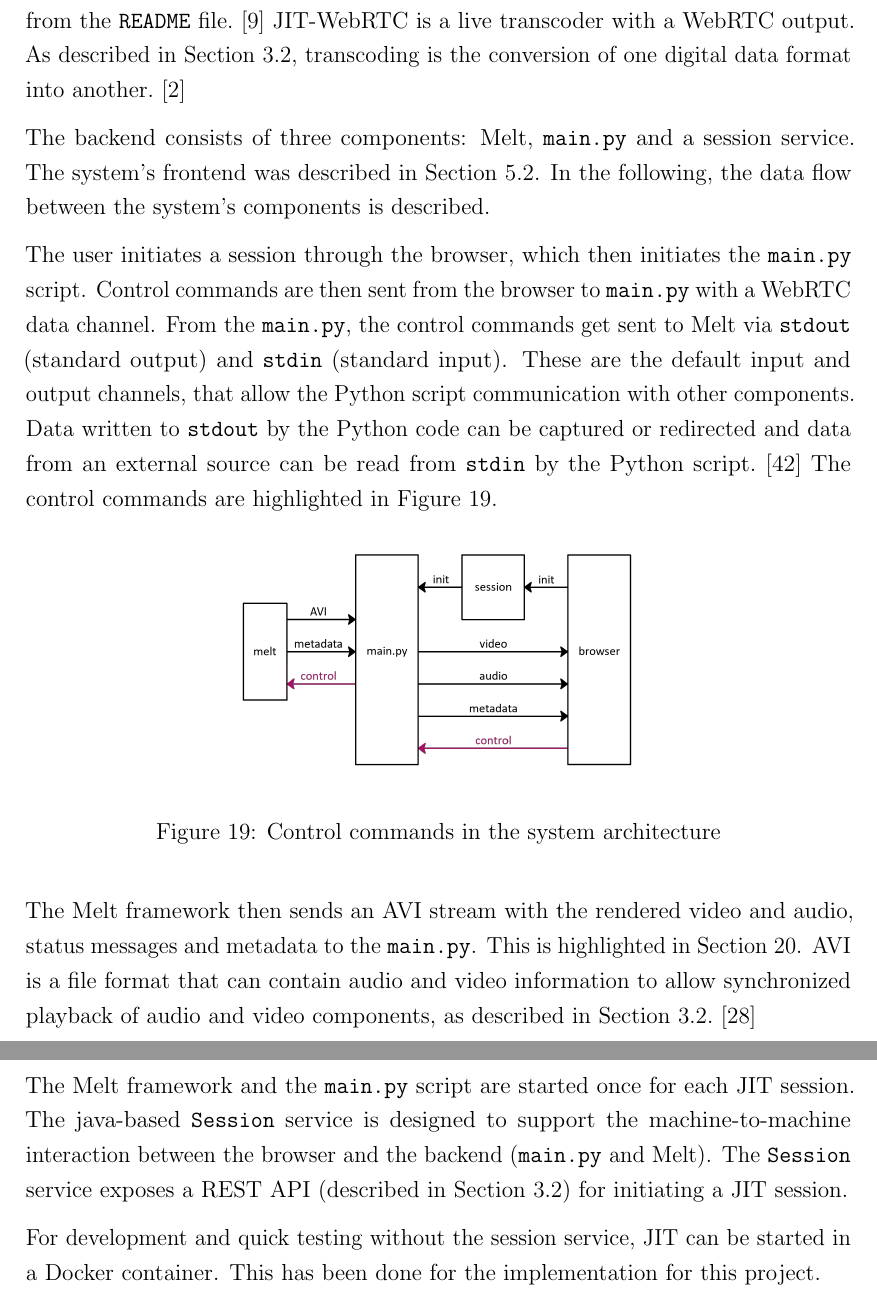
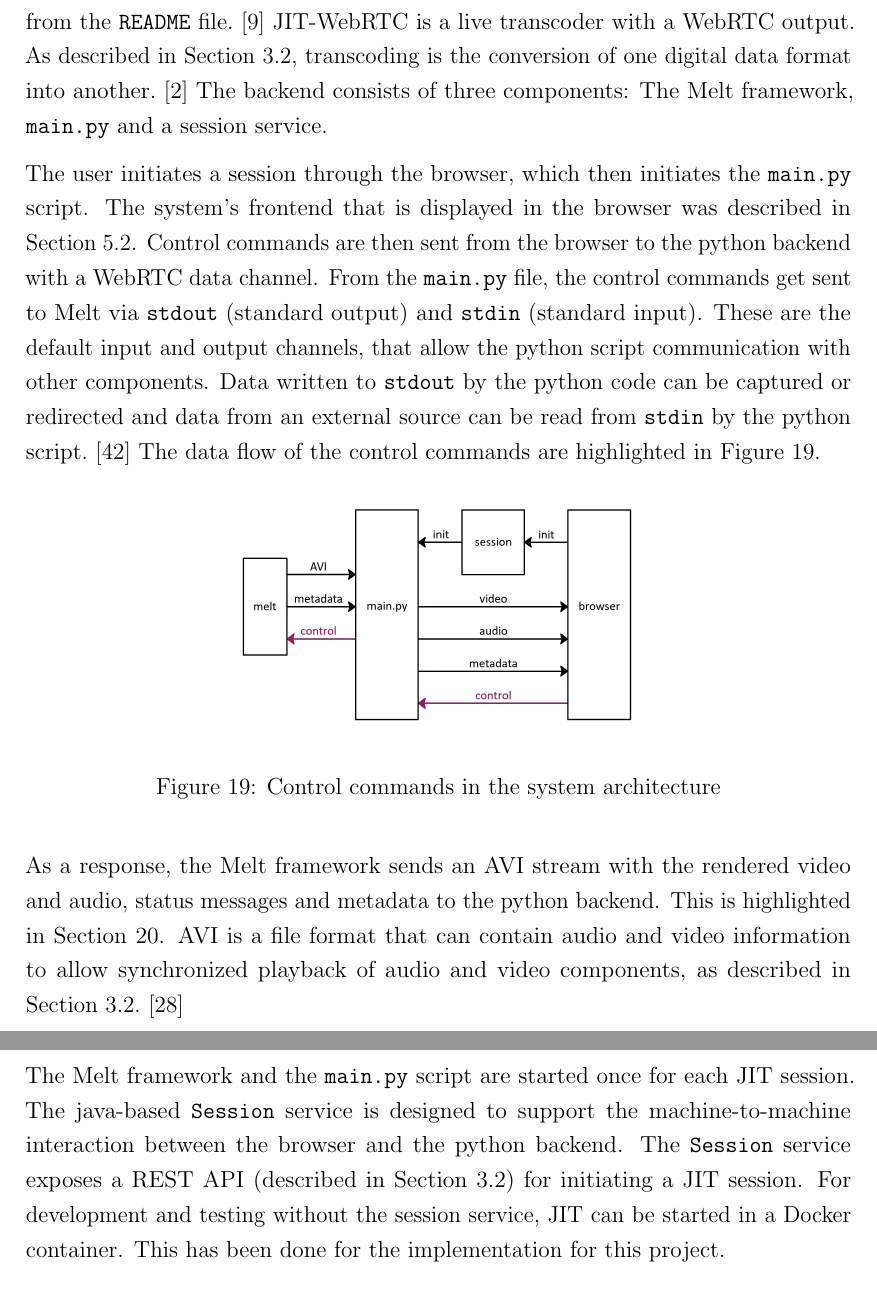
Before and after one commit to Pina-Cola/MasterThesis, a LaTeX thesis (MasterThesis.tex, which reads subfiles/DesignAndImplementation.tex): two parts of pages 34 and 35 of 82, joined at a grey line, cut so that both start at the same text. Compiled offline with pdfLaTeX.

Commit message:
reading through thesis: jit web rtc

```diff
--- a/subfiles/DesignAndImplementation.tex
+++ b/subfiles/DesignAndImplementation.tex
@@ -196,17 +196,13 @@ This is possible, because the Accurate Player uses JIT techniques to dynamically
 
 The following description of the system is based on the code base and the information from the \texttt{README} file.~\cite{RM_Backend}
 JIT-WebRTC is a live transcoder with a WebRTC output. As described in Section~\ref{subsection_OverviewVideoStreamingComponents}, transcoding is the conversion of one digital data format into another.~\cite{transcoding}
+The backend consists of three components: The Melt framework, \texttt{main.py} and a session service.
 
 
-
-The backend consists of three components: Melt, \texttt{main.py} and a session service.
-The system's frontend was described in Section~\ref{subsection:accuratevideo}.
-In the following, the data flow between the system's components is described.
-
-The user initiates a session through the browser, which then initiates the \texttt{main.py} script.
-Control commands are then sent from the browser to \texttt{main.py} with a WebRTC data channel.
-From the \texttt{main.py}, the control commands get sent to Melt via \texttt{stdout} (standard output) and \texttt{stdin} (standard input). These are the default input and output channels, that allow the Python script communication with other components.
-Data written to \texttt{stdout} by the Python code can be captured or redirected and data from an external source can be read from \texttt{stdin} by the Python script.~\cite{python} The control commands are highlighted in Figure~\ref{figure:controlcommands}.
+The user initiates a session through the browser, which then initiates the \texttt{main.py} script. The system's frontend that is displayed in the browser was described in Section~\ref{subsection:accuratevideo}.
+Control commands are then sent from the browser to the python backend with a WebRTC data channel.
+From the \texttt{main.py} file, the control commands get sent to Melt via \texttt{stdout} (standard output) and \texttt{stdin} (standard input). These are the default input and output channels, that allow the python script communication with other components.
+Data written to \texttt{stdout} by the python code can be captured or redirected and data from an external source can be read from \texttt{stdin} by the python script.~\cite{python} The data flow of the control commands are highlighted in Figure~\ref{figure:controlcommands}.
 
 \begin{figure}[H]
 	\centering
@@ -216,7 +212,7 @@ Data written to \texttt{stdout} by the Python code can be captured or redirected
 \end{figure}
 
 
-The Melt framework then sends an AVI stream with the rendered video and audio, status messages and metadata to the \texttt{main.py}. This is highlighted in Section~\ref{figure:avimetadata}.
+As a response, the Melt framework sends an AVI stream with the rendered video and audio, status messages and metadata to the python backend. This is highlighted in Section~\ref{figure:avimetadata}.
 AVI is a file format that can contain audio and video information to allow synchronized playback of audio and video components, as described in Section~\ref{subsection_OverviewVideoStreamingComponents}.~\cite{avi}
 
 \begin{figure}[H]
@@ -248,7 +244,7 @@ receives metadata from the \texttt{main.py} script and sends commands and respon
 \end{figure}
 
 The Melt framework and the \texttt{main.py} script are started once for each JIT session.
-The java-based \texttt{Session} service is designed to support the machine-to-machine interaction between the browser and the backend (\texttt{main.py} and Melt).
+The java-based \texttt{Session} service is designed to support the machine-to-machine interaction between the browser and the python backend.
 The \texttt{Session} service exposes a REST API (described in Section~\ref{subsection_OverviewVideoStreamingComponents}) for initiating a JIT session.
 %
 % Additionally, it leverages AWS, specifically utilizing the Auto Scaling Group (ASG) feature to manage a cluster of instances dynamically, ensuring scalability and efficient distribution of JIT sessions across the instances in the cluster.
@@ -271,8 +267,8 @@ The \texttt{Session} service exposes a REST API (described in Section~\ref{subse
 %* [`main.py`](jit/README.md)
 %* [`session`](session/README.md)
 %
-
-For development and quick testing without the session service, JIT can be started in a Docker container. This has been done for the implementation for this project.
+%
+For development and testing without the session service, JIT can be started in a Docker container. This has been done for the implementation for this project.
 
 
 %\begin{figure}[H]
```
Also changed, not shown: subfiles/DesignAndImplementation.tex (2 more changed lines).
